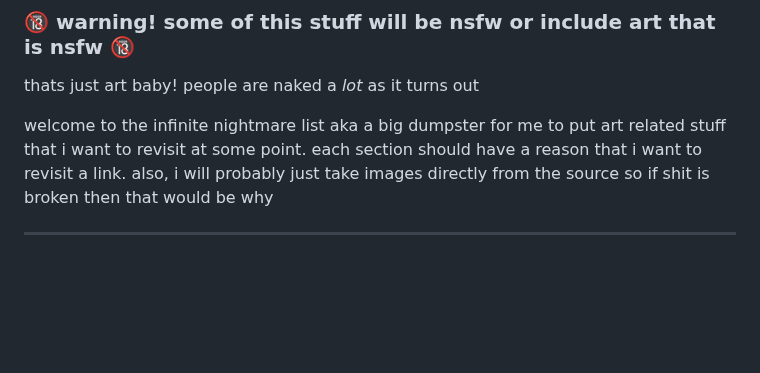
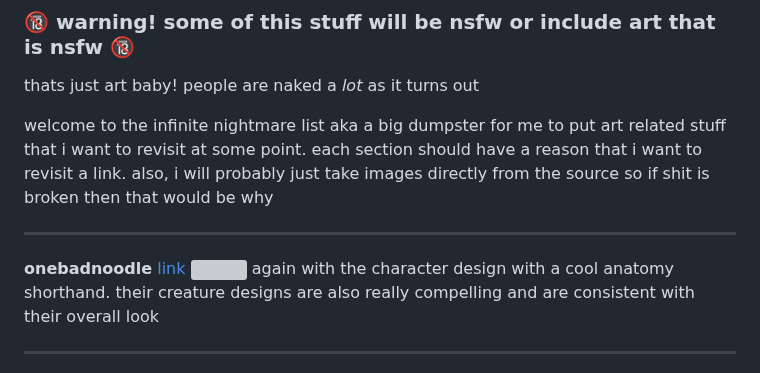
Before and after one commit to uuupah/11ty_neocities, a Markdown page: src/infinite_nightmare.md, the part around the change. Rendered like a GitHub page; blank space fills up the shorter version; grey boxes are pictures that could not be loaded.

Commit message:
add link to infinite nightmare

```diff
--- a/src/infinite_nightmare.md
+++ b/src/infinite_nightmare.md
@@ -8,6 +8,13 @@ layout: layout/base.njk
 thats just art baby! people are naked a _lot_ as it turns out
 
 welcome to the infinite nightmare list aka a big dumpster for me to put art related stuff that i want to revisit at some point. each section should have a reason that i want to revisit a link. also, i will probably just take images directly from the source so if shit is broken then that would be why
+
+---
+
+**onebadnoodle**
+[link](https://www.instagram.com/onebadnoodle_)
+![](https://pbs.twimg.com/media/FwoGQqAXoAUnls3)
+again with the character design with a cool anatomy shorthand. their creature designs are also really compelling and are consistent with their overall look
 
 ---
 
```
